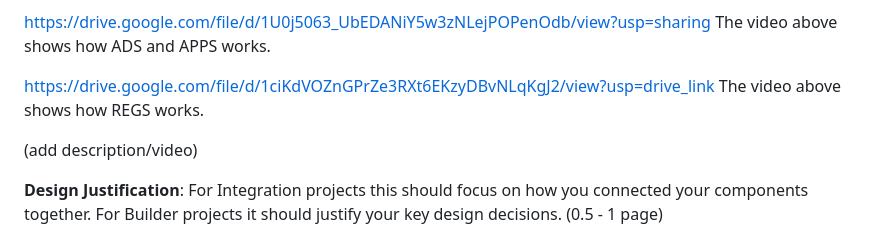
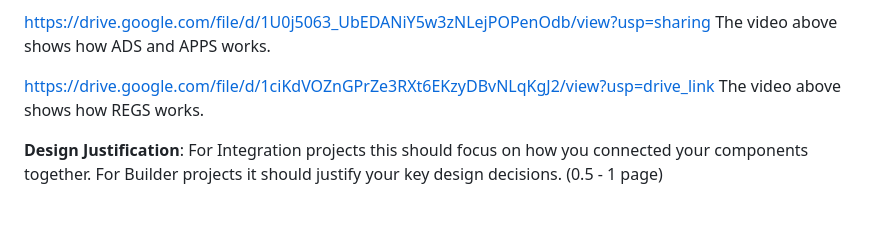
Before and after one commit to risharmaa/university_system, a Markdown page: final-report.md, the part around the change. Drawn GitHub-style; blank space fills up the shorter version.

Commit message:
Remove video description placeholder from report
Removed placeholder for video description in the final report.

```diff
--- a/final-report.md
+++ b/final-report.md
@@ -39,8 +39,6 @@ The video above shows how ADS and APPS works.
 https://drive.google.com/file/d/1ciKdVOZnGPrZe3RXt6EKzyDBvNLqKgJ2/view?usp=drive_link
 The video above shows how REGS works.
 
-(add description/video)
-
 **Design Justification**: For Integration projects this should focus on how you connected your components together. For Builder projects it should justify your key design decisions. (0.5 - 1 page)
 
 This project integrates three major subsystems: REGS (course registration), APPS (application and admissions), and ADS (advising and graduation) into a single database. The key design decision was to connect all three systems through a shared users table, using uid as a universal identifier. This allows a person to transition between roles, such as from applicant to student and eventually alumni, without duplicating data.
```
